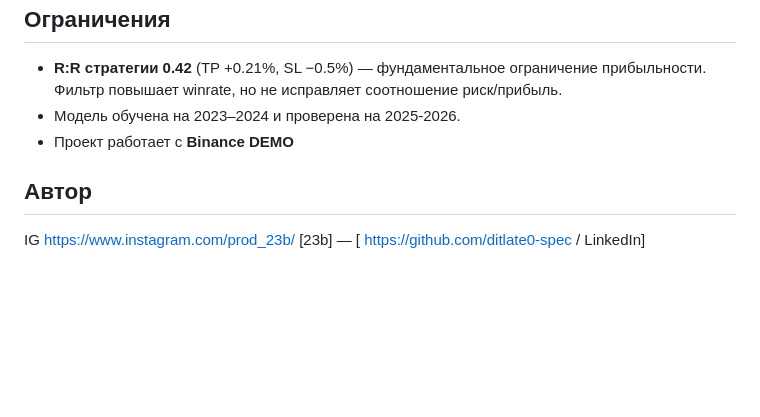
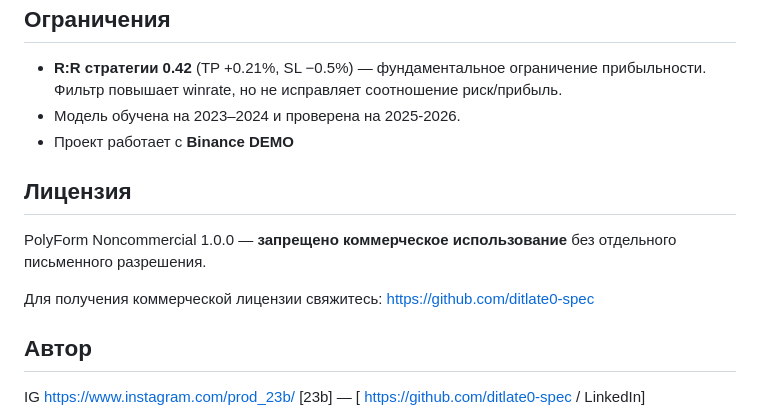
Before and after one commit to ditlate0-spec/crypto-signal-bot, a Markdown page: README.md, the part around the change. Drawn GitHub-style; blank space fills up the shorter version.

Commit message:
license: add PolyForm Noncommercial

```diff
--- a/README.md
+++ b/README.md
@@ -119,6 +119,12 @@ docker-compose.yml
 - Модель обучена на 2023–2024 и проверена на 2025-2026.
 - Проект работает с **Binance DEMO**
 
+## Лицензия
+
+PolyForm Noncommercial 1.0.0 — **запрещено коммерческое использование** без отдельного письменного разрешения.
+
+Для получения коммерческой лицензии свяжитесь: https://github.com/ditlate0-spec
+
 ## Автор
 IG https://www.instagram.com/prod_23b/
 [23b] — [ https://github.com/ditlate0-spec / LinkedIn]
```
